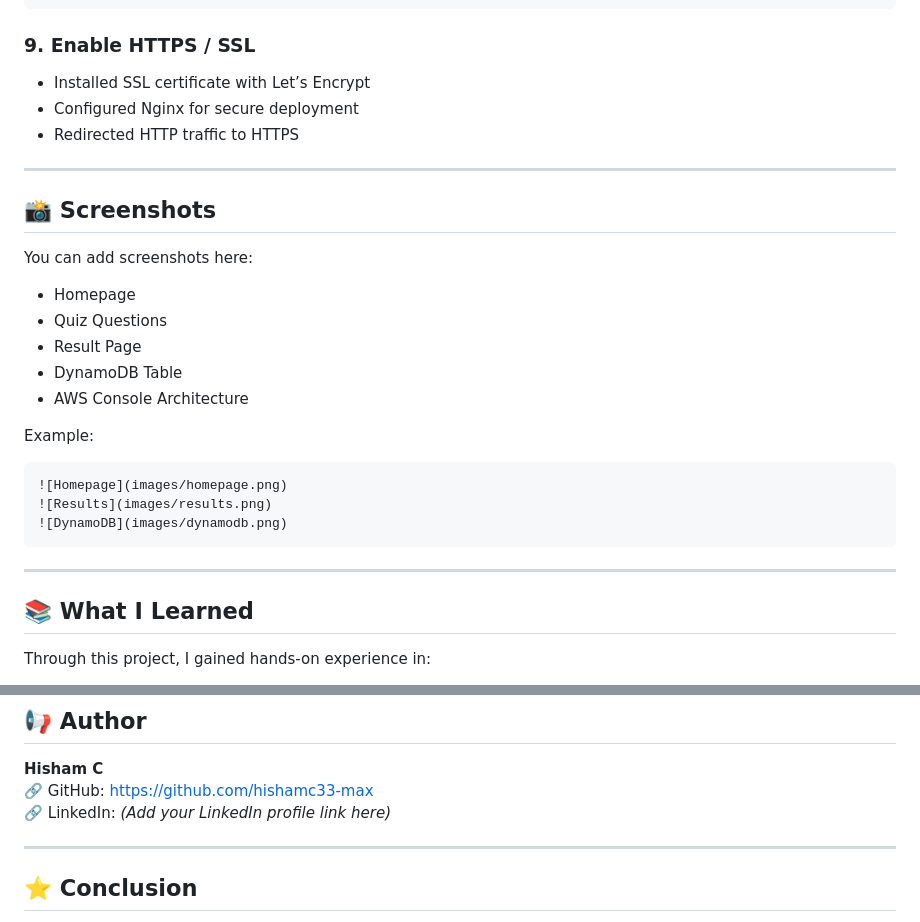
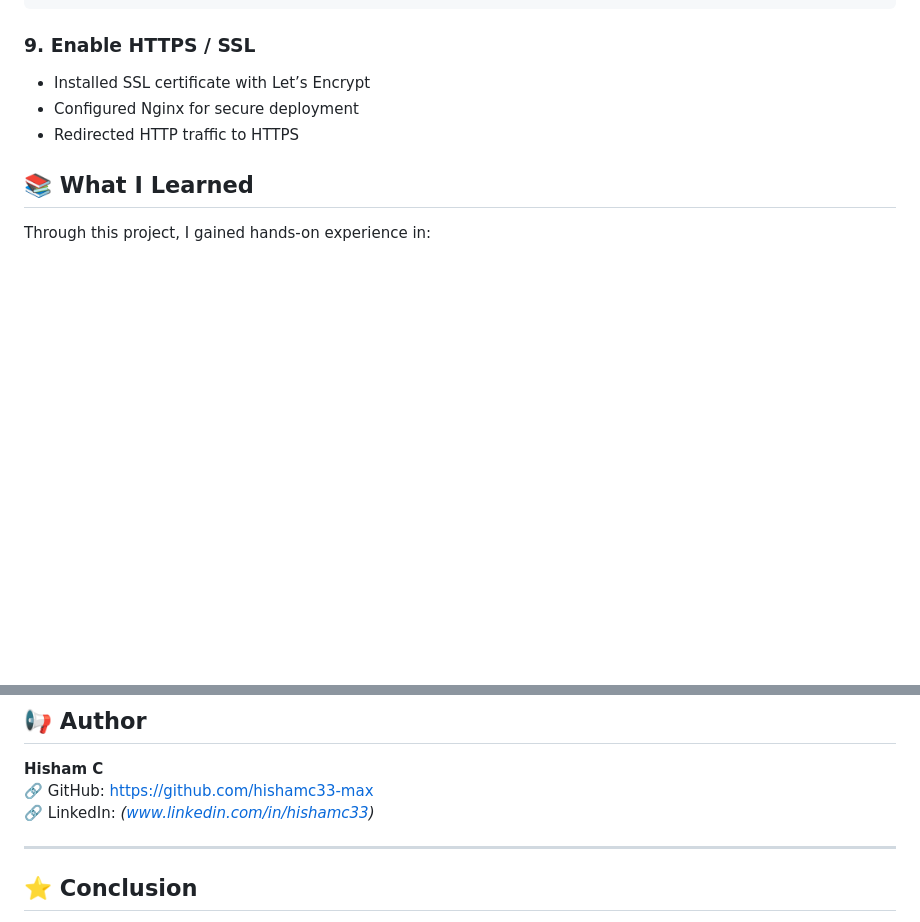
Before and after one commit to hishamc33-max/quizstack, a Markdown page: README.md, 2 parts joined by grey strips. GitHub-like rendering; blank space fills up the shorter version.

````diff
--- a/README.md
+++ b/README.md
@@ -150,27 +150,7 @@ quizstack33.duckdns.org
 - Configured Nginx for secure deployment
 - Redirected HTTP traffic to HTTPS
 
----
 
-## 📸 Screenshots
-
-You can add screenshots here:
-
-- Homepage
-- Quiz Questions
-- Result Page
-- DynamoDB Table
-- AWS Console Architecture
-
-Example:
-
-```md
-![Homepage](images/homepage.png)
-![Results](images/results.png)
-![DynamoDB](images/dynamodb.png)
-```
-
----
 
 ## 📚 What I Learned
 
@@ -199,7 +179,7 @@ Developed and deployed a live technical assessment web application using **AWS E
 
 **Hisham C**
 🔗 GitHub: https://github.com/hishamc33-max
-🔗 LinkedIn: *(Add your LinkedIn profile link here)*
+🔗 LinkedIn: *(www.linkedin.com/in/hishamc33)*
 
 ---
 
````
